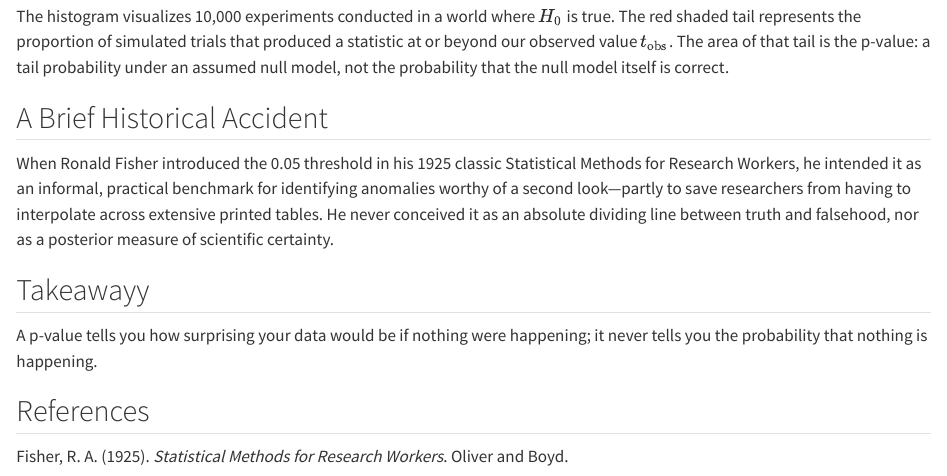
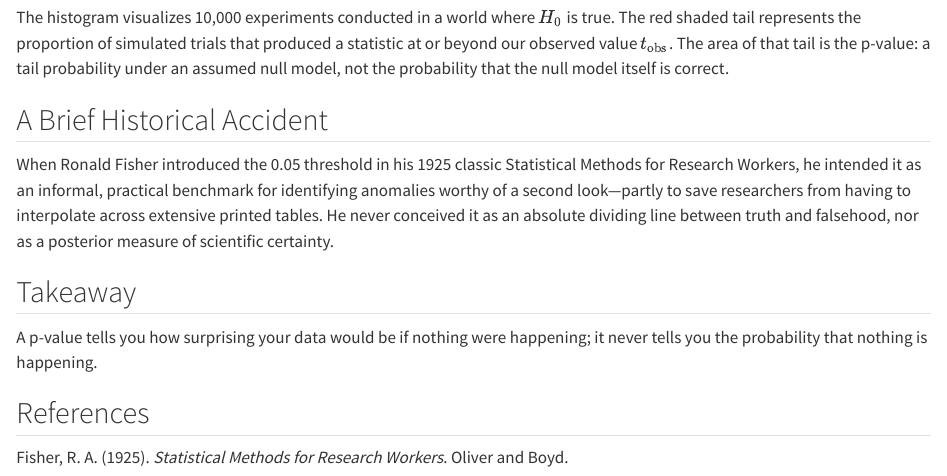
Before and after one commit to yipin-grena/aeds6400-blog, a Quarto document (posts/p-values/index.qmd): the page in a window 1100 px wide, from 2280 px down before the commit and from 2300 px down after it, so that both start at the same text. Rendered offline with R 4.5, knitr and Pandoc in place of Quarto, with nearby package versions.

Commit message:
Fix takeaway heading and bullets

```diff
--- a/posts/p-values/index.qmd
+++ b/posts/p-values/index.qmd
@@ -65,7 +65,7 @@ The histogram visualizes 10,000 experiments conducted in a world where $H_0$ is
 ## A Brief Historical Accident
 When Ronald Fisher introduced the 0.05 threshold in his 1925 classic Statistical Methods for Research Workers, he intended it as an informal, practical benchmark for identifying anomalies worthy of a second look—partly to save researchers from having to interpolate across extensive printed tables. He never conceived it as an absolute dividing line between truth and falsehood, nor as a posterior measure of scientific certainty.
 
-## Takeawayy
+## Takeaway
 A p-value tells you how surprising your data would be if nothing were happening; it never tells you the probability that nothing is happening.
 
 ## References
```
Also changed, not shown: docs/search.json, posts/p-values/index.qmd (6 more changed lines), 5 other files.
